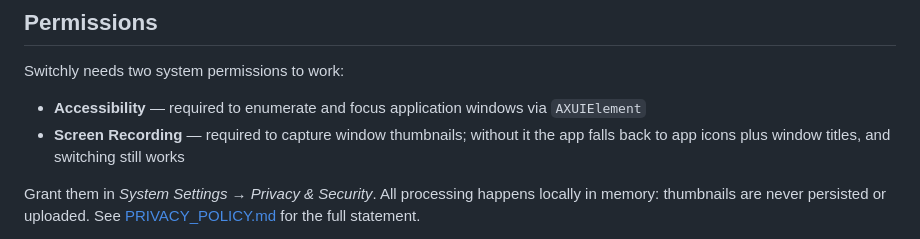
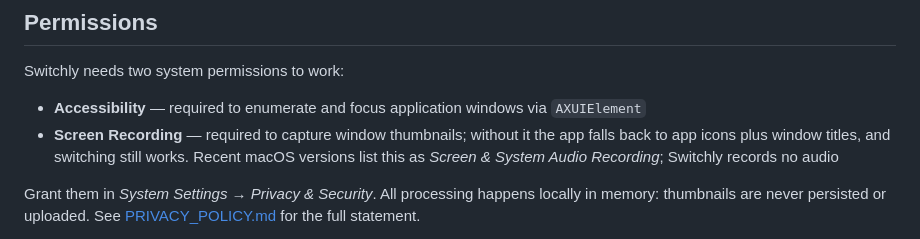
Before and after one commit to leungingit/switchly, a Markdown page: README.md, the part around one of its changes. Drawn GitHub-style.

```diff
--- a/README.md
+++ b/README.md
@@ -84,7 +97,9 @@ Switchly needs two system permissions to work:
 - **Accessibility** — required to enumerate and focus application windows via
   `AXUIElement`
 - **Screen Recording** — required to capture window thumbnails; without it the
-  app falls back to app icons plus window titles, and switching still works
+  app falls back to app icons plus window titles, and switching still works.
+  Recent macOS versions list this as *Screen & System Audio Recording*;
+  Switchly records no audio
 
 Grant them in *System Settings → Privacy & Security*. All processing happens
 locally in memory: thumbnails are never persisted or uploaded. See
```
Also changed, not shown: other parts of README.md (+24 -10 lines), CHANGELOG.md (+10 -0 lines), docs/RELEASING.md (+5 -2 lines).
